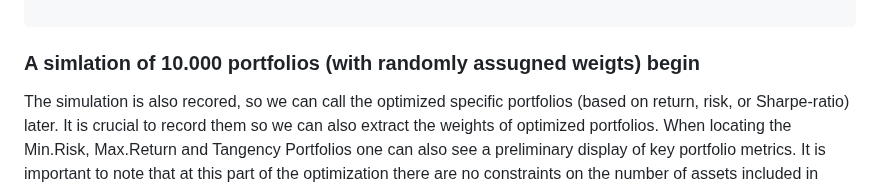
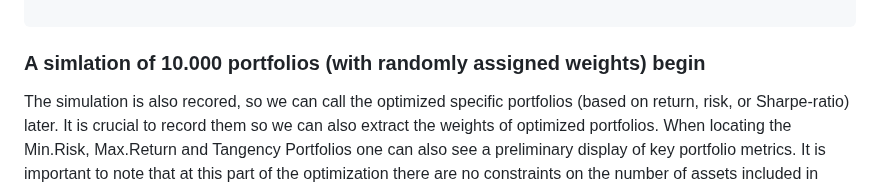
Before and after one commit to galamboslajos/Finance-Working-Files, a Markdown page: Portfolio_optimization_US/Portfolio_Project_Draft/Portfolio_Project_Draft.md, the part around the change. GitHub-like rendering.

````diff
--- a/Portfolio_optimization_US/Portfolio_Project_Draft/Portfolio_Project_Draft.md
+++ b/Portfolio_optimization_US/Portfolio_Project_Draft/Portfolio_Project_Draft.md
@@ -802,7 +802,7 @@ def portfolio_performance(weights, mean_returns, cov_matrix, risk_free_rate=0.03
 
 ```
 
-### A simlation of 10.000 portfolios (with randomly assugned weigts) begin
+### A simlation of 10.000 portfolios (with randomly assigned weights) begin
 
 The simulation is also recored, so we can call the optimized specific portfolios (based on return, risk, or Sharpe-ratio) later. It is crucial to record them so we can also extract the weights of optimized portfolios. When locating the Min.Risk, Max.Return and Tangency Portfolios one can also see a preliminary display of key portfolio metrics. It is important to note that at this part of the optimization there are no constraints on the number of assets included in each portfolio. Each portfolios included some positive fraction of EACH asset!
 
````
